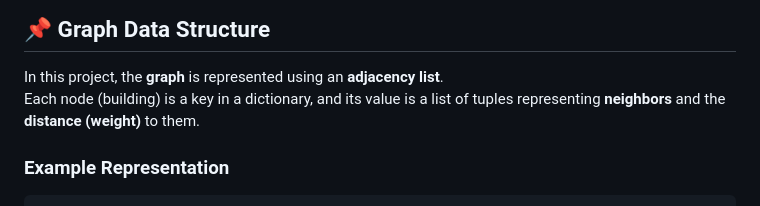
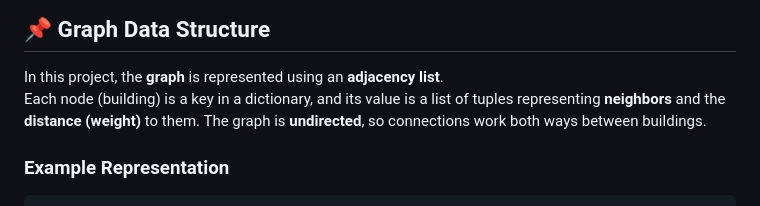
Before and after one commit to ethel00-new/COMP8090SEF_ETHEL, a Markdown page: Task2/README.md, the part around the change. GitHub-like rendering.

```diff
--- a/Task2/README.md
+++ b/Task2/README.md
@@ -20,7 +20,8 @@
 ## 📌 Graph Data Structure
 
 In this project, the **graph** is represented using an **adjacency list**.
-Each node (building) is a key in a dictionary, and its value is a list of tuples representing **neighbors** and the **distance (weight)** to them.
+Each node (building) is a key in a dictionary, and its value is a list of tuples representing **neighbors** and the **distance (weight)** to them. The graph is **undirected**, so connections work both ways between buildings.
+
 
 ### Example Representation
 
```
